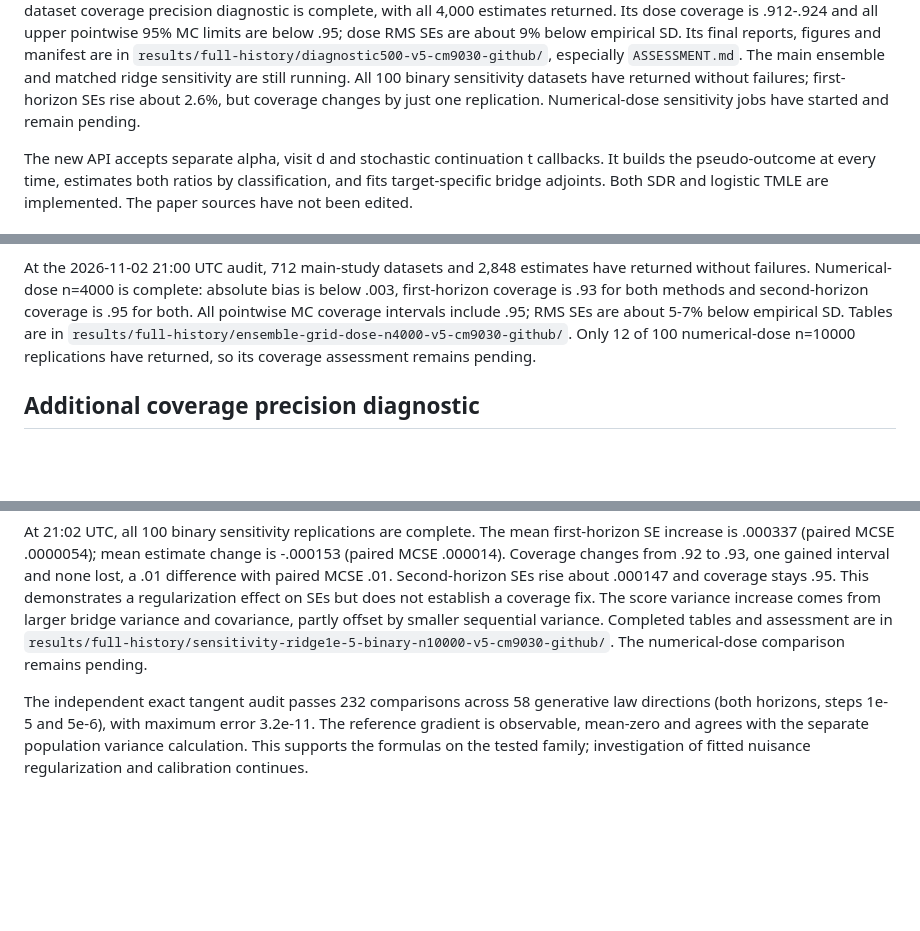
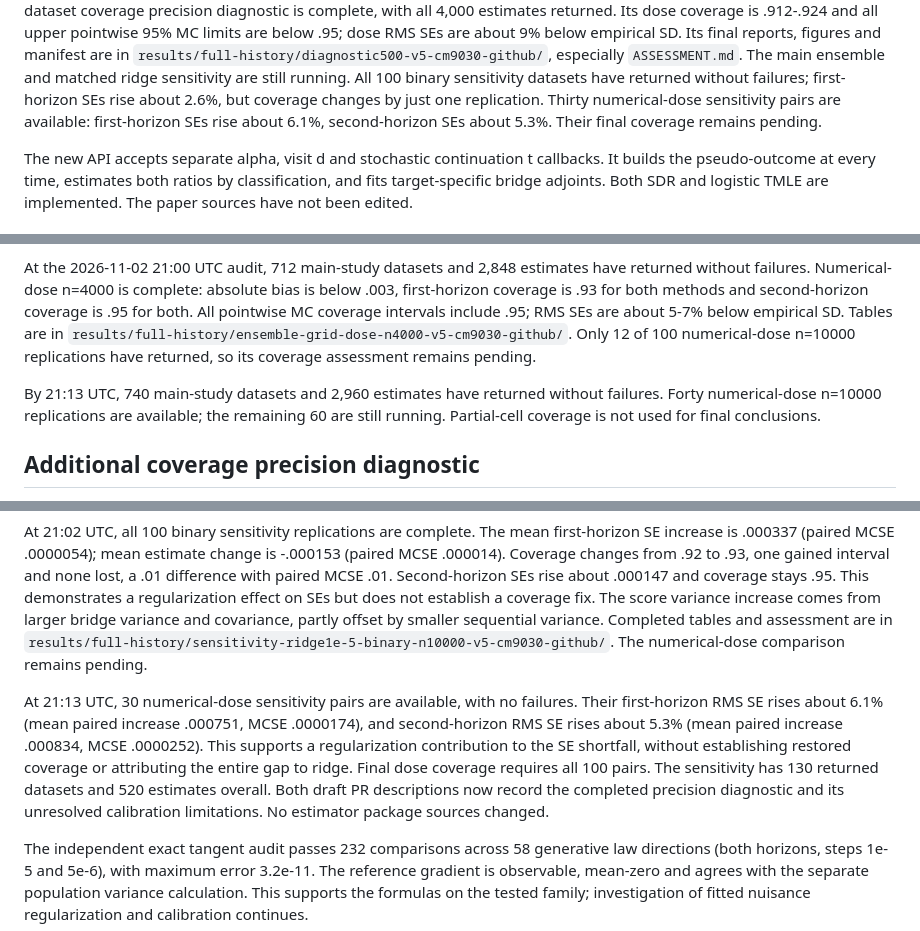
Before and after one commit to idiazst/lmtp_selfcensor_sim, a Markdown page: studies/full-history/PROGRESS.md, 3 parts joined by grey strips. Rendered like a GitHub page; blank space fills up the shorter version.

Commit message:
Record matched dose SE evidence and remaining validation [skip ci]

```diff
--- a/studies/full-history/PROGRESS.md
+++ b/studies/full-history/PROGRESS.md
@@ -15,7 +15,8 @@ are in `results/full-history/diagnostic500-v5-cm9030-github/`, especially
 `ASSESSMENT.md`. The main ensemble and matched ridge sensitivity are still
 running. All 100 binary sensitivity datasets have returned without failures;
 first-horizon SEs rise about 2.6%, but coverage changes by just one replication.
-Numerical-dose sensitivity jobs have started and remain pending.
+Thirty numerical-dose sensitivity pairs are available: first-horizon SEs rise
+about 6.1%, second-horizon SEs about 5.3%. Their final coverage remains pending.
 
 The new API accepts separate alpha, visit d and stochastic continuation t
 callbacks. It builds the pseudo-outcome at every time, estimates both ratios
@@ -145,6 +146,10 @@ include .95; RMS SEs are about 5-7% below empirical SD. Tables are in
 Only 12 of 100 numerical-dose n=10000 replications have returned, so its
 coverage assessment remains pending.
 
+By 21:13 UTC, 740 main-study datasets and 2,960 estimates have returned without
+failures. Forty numerical-dose n=10000 replications are available; the remaining
+60 are still running. Partial-cell coverage is not used for final conclusions.
+
 ## Additional coverage precision diagnostic
 
 The shared first-horizon coverage shortfall across several diagnostic and
@@ -221,6 +226,16 @@ partly offset by smaller sequential variance. Completed tables and assessment
 are in `results/full-history/sensitivity-ridge1e-5-binary-n10000-v5-cm9030-github/`.
 The numerical-dose comparison remains pending.
 
+At 21:13 UTC, 30 numerical-dose sensitivity pairs are available, with no
+failures. Their first-horizon RMS SE rises about 6.1% (mean paired increase
+.000751, MCSE .0000174), and second-horizon RMS SE rises about 5.3% (mean
+paired increase .000834, MCSE .0000252). This supports a regularization
+contribution to the SE shortfall, without establishing restored coverage or
+attributing the entire gap to ridge. Final dose coverage requires all 100 pairs.
+The sensitivity has 130 returned datasets and 520 estimates overall. Both
+draft PR descriptions now record the completed precision diagnostic and its
+unresolved calibration limitations. No estimator package sources changed.
+
 The independent exact tangent audit passes 232 comparisons across 58 generative
 law directions (both horizons, steps 1e-5 and 5e-6), with maximum error 3.2e-11.
 The reference gradient is observable, mean-zero and agrees with the separate
```
Also changed, not shown: other parts of studies/full-history/PROGRESS.md (+1 -1 lines).
